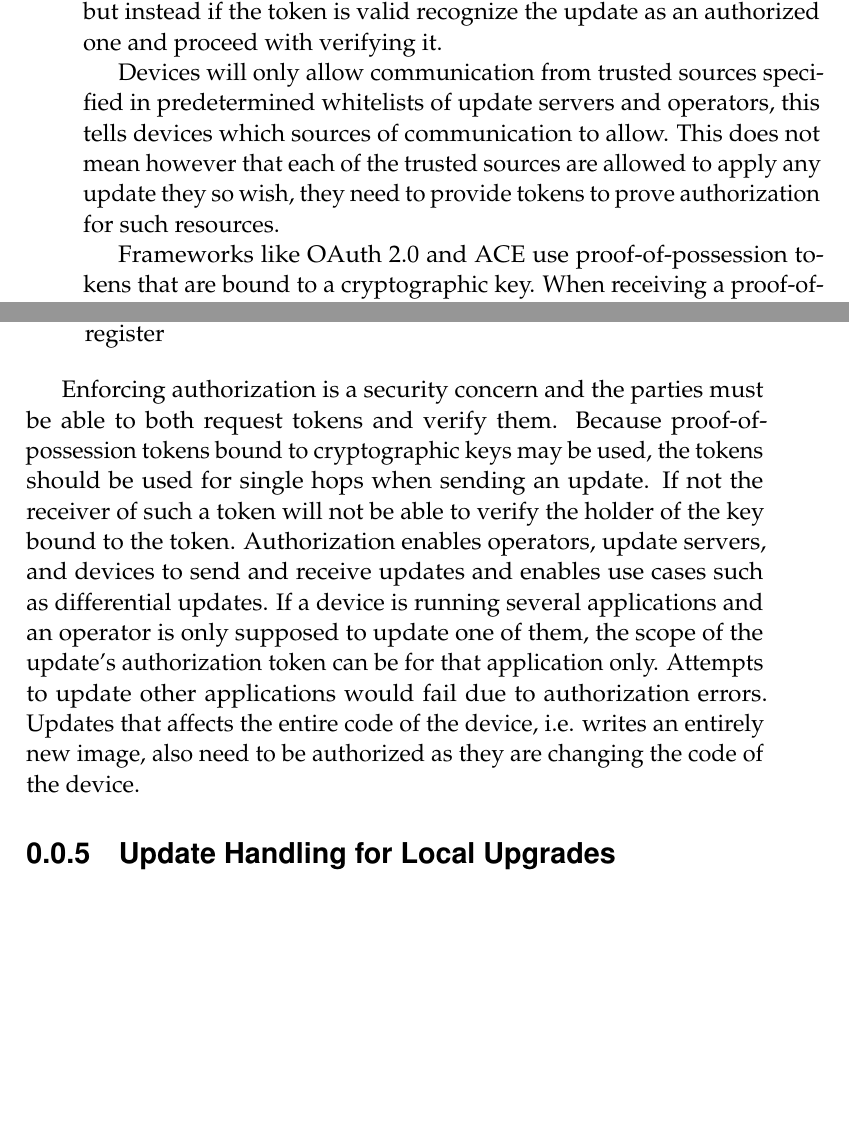
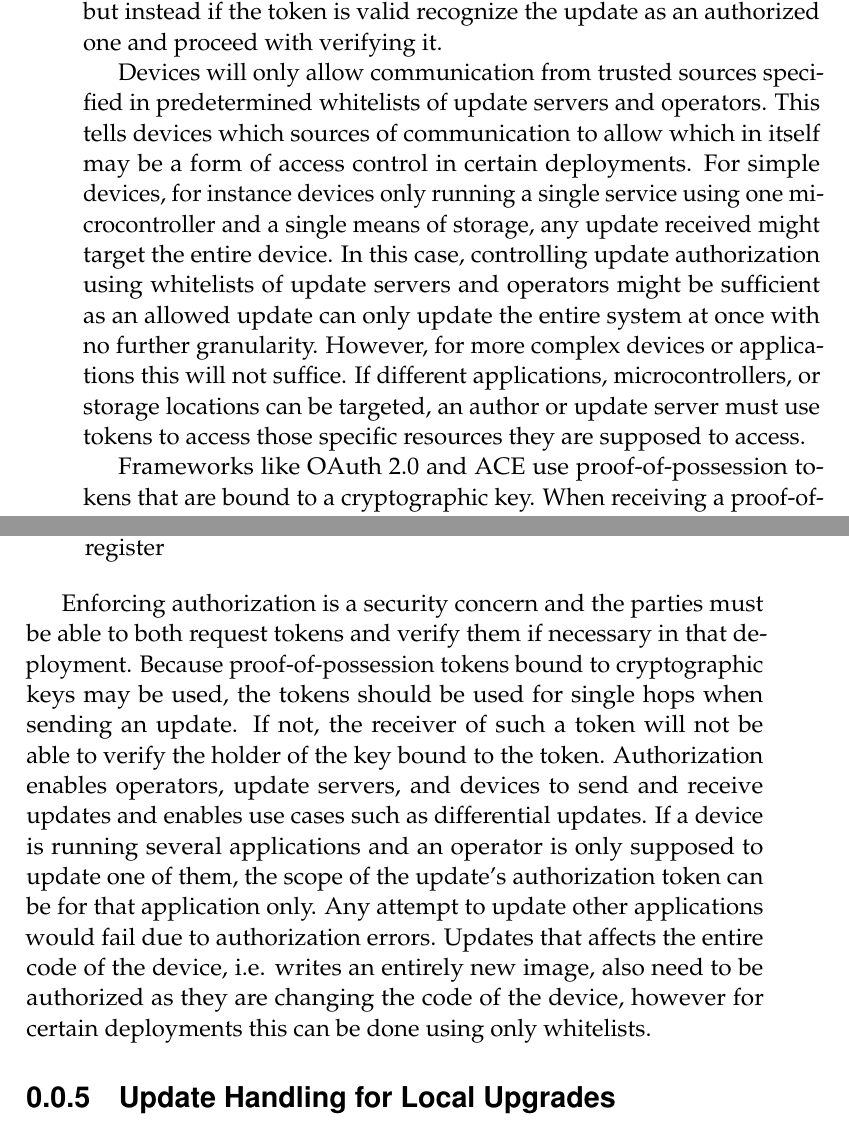
Before and after one commit to SimonCarlson/thesis, a LaTeX document (transcript/3-1-architecture.tex): two parts of pages 11 and 12 of 19 before the commit and two parts of pages 11 and 12 of 20 after it, joined at a grey line, cut so that both start at the same text, the shorter picture padded with empty space. Compiled offline with pdfLaTeX.

Commit message:
For specific deployments, access control can be done with only whitelists

```diff
--- a/transcript/3-1-architecture.tex
+++ b/transcript/3-1-architecture.tex
@@ -362,10 +362,16 @@ device will thus not respond with a particular resource but instead if the token
 recognize the update as an authorized one and proceed with verifying it.
 
 Devices will only allow communication from trusted sources specified in predetermined
-whitelists of update servers and operators, this tells devices which sources of
-communication to allow. This does not mean however that each of the trusted sources are
-allowed to apply any update they so wish, they need to provide tokens to prove
-authorization for such resources.
+whitelists of update servers and operators. This tells devices which sources of
+communication to allow which in itself may be a form of access control in certain
+deployments. For simple devices, for instance devices only running a single service using
+one microcontroller and a single means of storage, any update received might target the
+entire device. In this case, controlling update authorization using whitelists of update
+servers and operators might be sufficient as an allowed update can only update the entire
+system at once with no further granularity. However, for more complex devices or
+applications this will not suffice. If different applications, microcontrollers, or
+storage locations can be targeted, an author or update server must use tokens to access
+those specific resources they are supposed to access.
 
 Frameworks like OAuth 2.0 and ACE use proof-of-possession tokens that are bound to a
 cryptographic key. When receiving a proof-of-possession token, a receiver must verify that
@@ -393,16 +399,17 @@ are four scenarios where tokens must be requested from the different parties:
 \end{itemize}
 
 Enforcing authorization is a security concern and the parties must be able to both request
-tokens and verify them. Because proof-of-possession tokens bound to cryptographic keys may
-be used, the tokens should be used for single hops when sending an update. If not the
-receiver of such a token will not be able to verify the holder of the key bound to the
-token. Authorization enables operators, update servers, and devices to send and receive
-updates and enables use cases such as differential updates. If a device is running several
-applications and an operator is only supposed to update one of them, the scope of the
-update's authorization token can be for that application only. Attempts to update other
-applications would fail due to authorization errors. Updates that affects the entire code
-of the device, i.e. writes an entirely new image, also need to be authorized as they are
-changing the code of the device.
+tokens and verify them if necessary in that deployment. Because proof-of-possession tokens
+bound to cryptographic keys may be used, the tokens should be used for single hops when
+sending an update. If not, the receiver of such a token will not be able to verify the
+holder of the key bound to the token. Authorization enables operators, update servers, and
+devices to send and receive updates and enables use cases such as differential updates. If
+a device is running several applications and an operator is only supposed to update one of
+them, the scope of the update's authorization token can be for that application only. Any
+attempt to update other applications would fail due to authorization errors. Updates that
+affects the entire code of the device, i.e. writes an entirely new image, also need to be
+authorized as they are changing the code of the device, however for certain deployments
+this can be done using only whitelists.
 
 \subsection{Update Handling for Local Upgrades}
 \label{ssec:upgrading}
```
Also changed, not shown: transcript/0-thesis.pdf.
